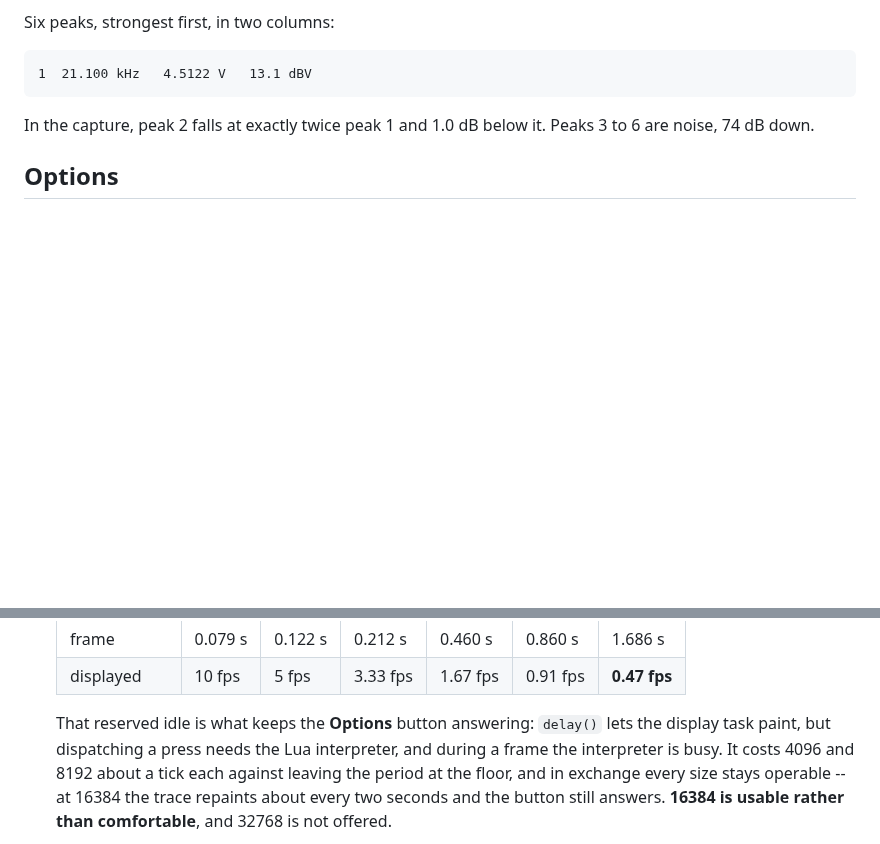
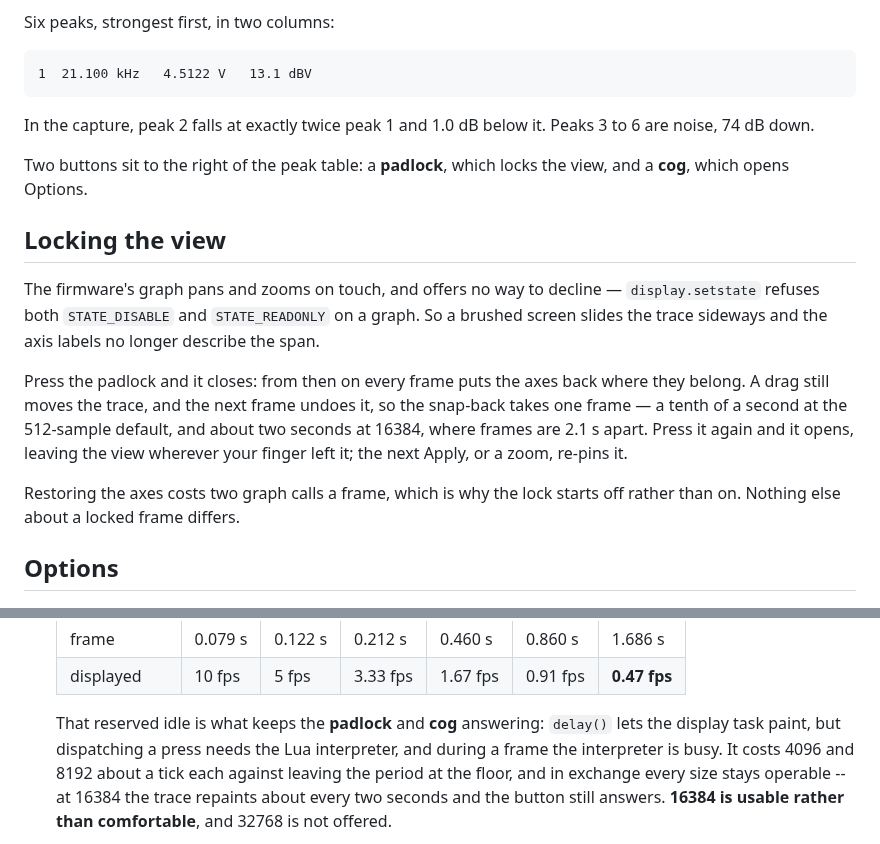
Before and after one commit to ameline-design/dmm6500-fft, a Markdown page: docs/MANUAL.md, 2 parts joined by grey strips. GitHub-like rendering; blank space fills up the shorter version.

```diff
--- a/docs/MANUAL.md
+++ b/docs/MANUAL.md
@@ -35,6 +35,24 @@ Six peaks, strongest first, in two columns:
 
 In the capture, peak 2 falls at exactly twice peak 1 and 1.0 dB below it. Peaks 3 to 6 are noise,
 74 dB down.
+
+Two buttons sit to the right of the peak table: a **padlock**, which locks the view, and a **cog**,
+which opens Options.
+
+## Locking the view
+
+The firmware's graph pans and zooms on touch, and offers no way to decline — `display.setstate`
+refuses both `STATE_DISABLE` and `STATE_READONLY` on a graph. So a brushed screen slides the trace
+sideways and the axis labels no longer describe the span.
+
+Press the padlock and it closes: from then on every frame puts the axes back where they belong. A
+drag still moves the trace, and the next frame undoes it, so the snap-back takes one frame — a tenth
+of a second at the 512-sample default, and about two seconds at 16384, where frames are 2.1 s apart.
+Press it again and it opens, leaving the view wherever your finger left it; the next Apply, or a
+zoom, re-pins it.
+
+Restoring the axes costs two graph calls a frame, which is why the lock starts off rather than on.
+Nothing else about a locked frame differs.
 
 ## Options
 
@@ -353,7 +371,7 @@ reported a 100 Hz tone at 390.6 Hz and 16 dB low.
   | frame | 0.079 s | 0.122 s | 0.212 s | 0.460 s | 0.860 s | 1.686 s |
   | displayed | 10 fps | 5 fps | 3.33 fps | 1.67 fps | 0.91 fps | **0.47 fps** |
 
-  That reserved idle is what keeps the **Options** button answering: `delay()` lets the display task
+  That reserved idle is what keeps the **padlock** and **cog** answering: `delay()` lets the display task
   paint, but dispatching a press needs the Lua interpreter, and during a frame the interpreter is
   busy. It costs 4096 and 8192 about a tick each against leaving the period at the floor, and in
   exchange every size stays operable -- at 16384 the trace repaints about every two seconds and the
```
Also changed, not shown: README.md (+5 -1 lines), assets/README.md (added, +22 -0 lines), docs/PERFORMANCE.md (+6 -0 lines), assets/fftcog.png (added), assets/fftlockc.png (added), assets/fftlocko.png (added), 5 other files.
